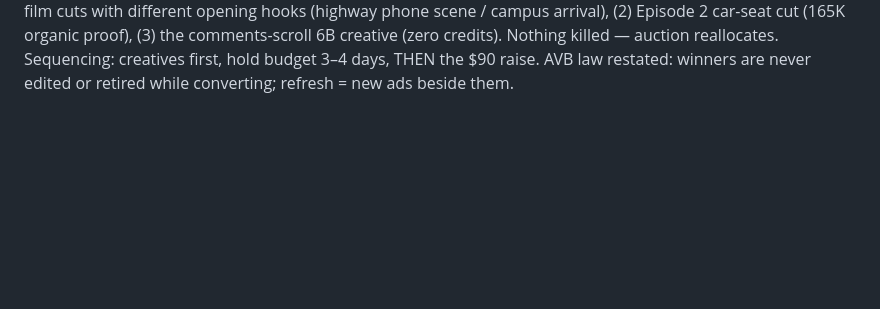
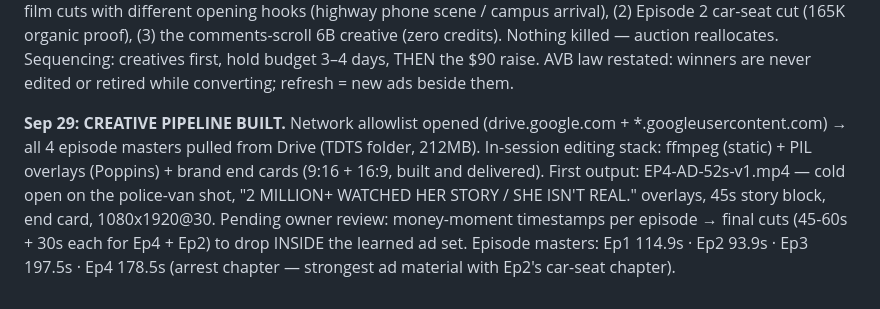
Before and after one commit to destynibeauty-creator/SCENE, a Markdown page: scene-os/VIRAL-001-NURSING-SCHOOL.md, the part around the change. GitHub-like rendering; blank space fills up the shorter version.

Commit message:
VIRAL-001: creative pipeline live — Drive pull, ffmpeg stack, EP4 ad cut v1 delivered
Co-Authored-By: Claude Fable 5 <noreply@anthropic.com>
Claude-Session: https://claude.ai/code/session_018nfRX8J1aeNi9h1Vy8tudL

```diff
--- a/scene-os/VIRAL-001-NURSING-SCHOOL.md
+++ b/scene-os/VIRAL-001-NURSING-SCHOOL.md
@@ -513,3 +513,16 @@ Episode 2 car-seat cut (165K organic proof), (3) the comments-scroll
 Sequencing: creatives first, hold budget 3–4 days, THEN the $90
 raise. AVB law restated: winners are never edited or retired while
 converting; refresh = new ads beside them.
+
+**Sep 29: CREATIVE PIPELINE BUILT.** Network allowlist opened
+(drive.google.com + *.googleusercontent.com) → all 4 episode masters
+pulled from Drive (TDTS folder, 212MB). In-session editing stack:
+ffmpeg (static) + PIL overlays (Poppins) + brand end cards (9:16 +
+16:9, built and delivered). First output: EP4-AD-52s-v1.mp4 — cold
+open on the police-van shot, "2 MILLION+ WATCHED HER STORY / SHE
+ISN'T REAL." overlays, 45s story block, end card, 1080x1920@30.
+Pending owner review: money-moment timestamps per episode → final
+cuts (45-60s + 30s each for Ep4 + Ep2) to drop INSIDE the learned
+ad set. Episode masters: Ep1 114.9s · Ep2 93.9s · Ep3 197.5s · Ep4
+178.5s (arrest chapter — strongest ad material with Ep2's car-seat
+chapter).
```
